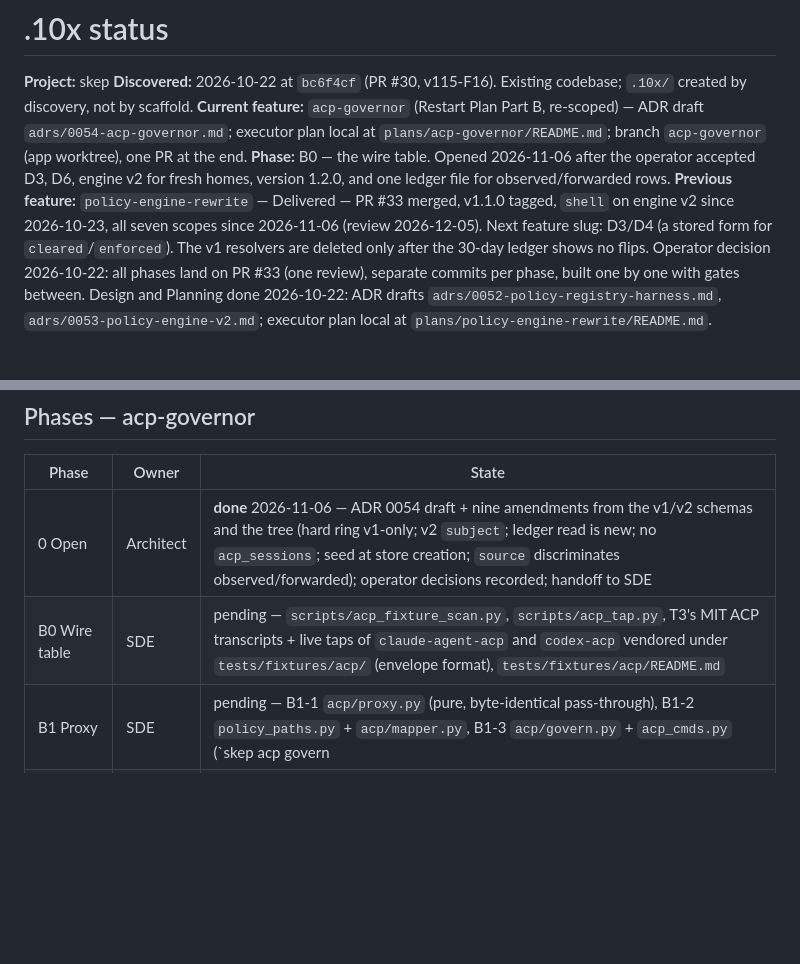
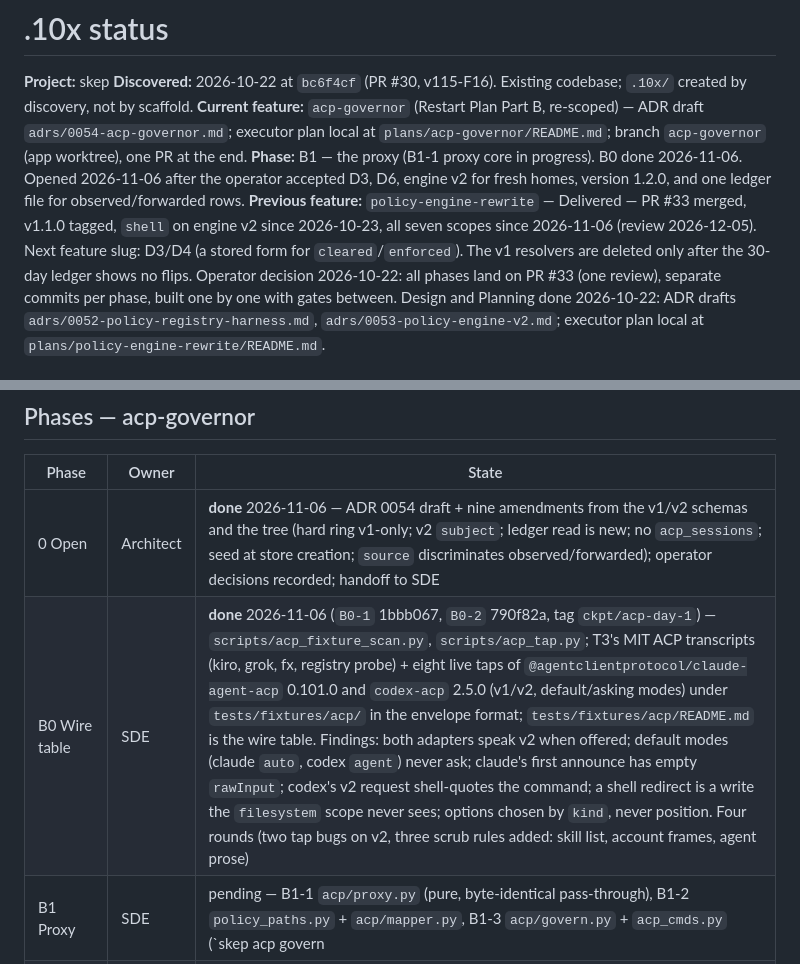
Before and after one commit to Anmolnoor/skep, a Markdown page: .10x/status.md, 2 parts joined by grey strips. GitHub-like rendering; blank space fills up the shorter version.

Commit message:
state(sde): B0 done — the wire table, eight live taps, four findings for B1
Co-Authored-By: Claude Fable 5.1 <noreply@anthropic.com>

```diff
--- a/.10x/status.md
+++ b/.10x/status.md
@@ -3,7 +3,7 @@
 **Project:** skep
 **Discovered:** 2026-10-22 at `bc6f4cf` (PR #30, v115-F16). Existing codebase; `.10x/` created by discovery, not by scaffold.
 **Current feature:** `acp-governor` (Restart Plan Part B, re-scoped) — ADR draft `adrs/0054-acp-governor.md`; executor plan local at `plans/acp-governor/README.md`; branch `acp-governor` (app worktree), one PR at the end.
-**Phase:** B0 — the wire table. Opened 2026-11-06 after the operator accepted D3, D6, engine v2 for fresh homes, version 1.2.0, and one ledger file for observed/forwarded rows.
+**Phase:** B1 — the proxy (B1-1 proxy core in progress). B0 done 2026-11-06. Opened 2026-11-06 after the operator accepted D3, D6, engine v2 for fresh homes, version 1.2.0, and one ledger file for observed/forwarded rows.
 **Previous feature:** `policy-engine-rewrite` — Delivered — PR #33 merged, v1.1.0 tagged, `shell` on engine v2 since 2026-10-23, all seven scopes since 2026-11-06 (review 2026-12-05). Next feature slug: D3/D4 (a stored form for `cleared`/`enforced`). The v1 resolvers are deleted only after the 30-day ledger shows no flips. Operator decision 2026-10-22: all phases land on PR #33 (one review), separate commits per phase, built one by one with gates between. Design and Planning done 2026-10-22: ADR drafts `adrs/0052-policy-registry-harness.md`, `adrs/0053-policy-engine-v2.md`; executor plan local at `plans/policy-engine-rewrite/README.md`.
 
 ## Discovery summary `[DISCOVERED]`
@@ -19,7 +19,7 @@
 | Phase | Owner | State |
 |---|---|---|
 | 0 Open | Architect | **done** 2026-11-06 — ADR 0054 draft + nine amendments from the v1/v2 schemas and the tree (hard ring v1-only; v2 `subject`; ledger read is new; no `acp_sessions`; seed at store creation; `source` discriminates observed/forwarded); operator decisions recorded; handoff to SDE |
-| B0 Wire table | SDE | pending — `scripts/acp_fixture_scan.py`, `scripts/acp_tap.py`, T3's MIT ACP transcripts + live taps of `claude-agent-acp` and `codex-acp` vendored under `tests/fixtures/acp/` (envelope format), `tests/fixtures/acp/README.md` |
+| B0 Wire table | SDE | **done** 2026-11-06 (`B0-1` 1bbb067, `B0-2` 790f82a, tag `ckpt/acp-day-1`) — `scripts/acp_fixture_scan.py`, `scripts/acp_tap.py`; T3's MIT ACP transcripts (kiro, grok, fx, registry probe) + eight live taps of `@agentclientprotocol/claude-agent-acp` 0.101.0 and `codex-acp` 2.5.0 (v1/v2, default/asking modes) under `tests/fixtures/acp/` in the envelope format; `tests/fixtures/acp/README.md` is the wire table. Findings: both adapters speak v2 when offered; default modes (claude `auto`, codex `agent`) never ask; claude's first announce has empty `rawInput`; codex's v2 request shell-quotes the command; a shell redirect is a write the `filesystem` scope never sees; options chosen by `kind`, never position. Four rounds (two tap bugs on v2, three scrub rules added: skill list, account frames, agent prose) |
 | B1 Proxy | SDE | pending — B1-1 `acp/proxy.py` (pure, byte-identical pass-through), B1-2 `policy_paths.py` + `acp/mapper.py`, B1-3 `acp/govern.py` + `acp_cmds.py` (`skep acp govern|doctor`, `policy_note`), B1-4 `policy_decisions` on three faces |
 | B2 Package | SDE | pending — engine v2 seed for fresh homes, `skep acp install-hint`, `docs/acp-governor.md`, 1.2.0; PR opened; operator tags and smokes on the Air |
 | B3 Field test | Operator | pending — T3 desktop, Supervised + Auto on both agents, GIF, F-list; fixes on `b3-field-fixes` |
```
